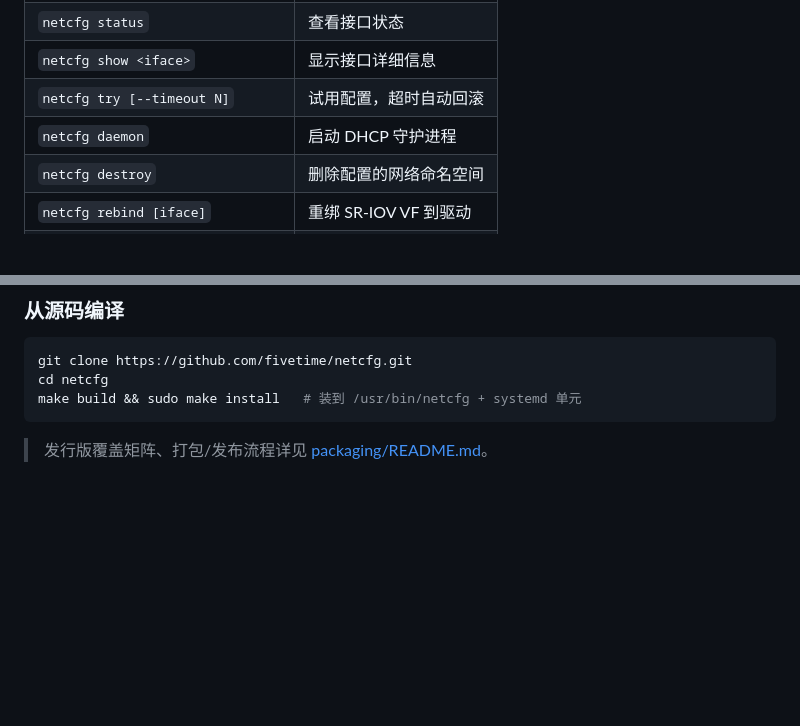
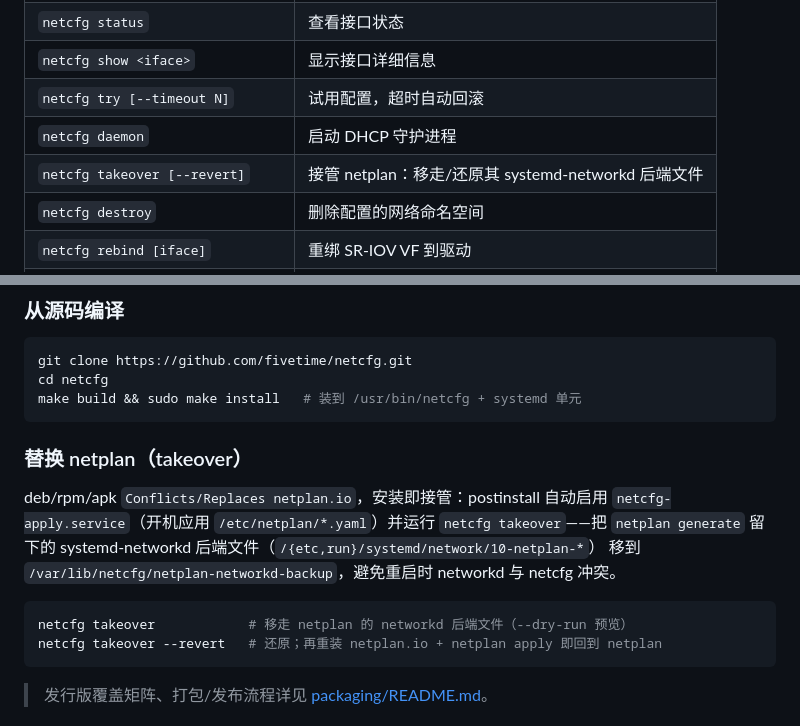
Before and after one commit to fivetime/netcfg, a Markdown page: INTRODUCTION.md, 2 parts joined by grey strips. Drawn GitHub-style; blank space fills up the shorter version.

````diff
--- a/INTRODUCTION.md
+++ b/INTRODUCTION.md
@@ -210,6 +210,7 @@
 | `netcfg show <iface>` | 显示接口详细信息 |
 | `netcfg try [--timeout N]` | 试用配置，超时自动回滚 |
 | `netcfg daemon` | 启动 DHCP 守护进程 |
+| `netcfg takeover [--revert]` | 接管 netplan：移走/还原其 systemd-networkd 后端文件 |
 | `netcfg destroy` | 删除配置的网络命名空间 |
 | `netcfg rebind [iface]` | 重绑 SR-IOV VF 到驱动 |
 | `netcfg netns list` | 列出网络命名空间 |
@@ -416,6 +417,18 @@ cd netcfg
 make build && sudo make install   # 装到 /usr/bin/netcfg + systemd 单元
 ```
 
+### 替换 netplan（takeover）
+
+deb/rpm/apk `Conflicts/Replaces netplan.io`，安装即接管：postinstall 自动启用
+`netcfg-apply.service`（开机应用 `/etc/netplan/*.yaml`）并运行 `netcfg takeover`——把
+`netplan generate` 留下的 systemd-networkd 后端文件（`/{etc,run}/systemd/network/10-netplan-*`）
+移到 `/var/lib/netcfg/netplan-networkd-backup`，避免重启时 networkd 与 netcfg 冲突。
+
+```bash
+netcfg takeover            # 移走 netplan 的 networkd 后端文件（--dry-run 预览）
+netcfg takeover --revert   # 还原；再重装 netplan.io + netplan apply 即回到 netplan
+```
+
 > 发行版覆盖矩阵、打包/发布流程详见 [packaging/README.md](packaging/README.md)。
 
 ## 项目状态
````
Also changed, not shown: README.md (+20 -1 lines).
